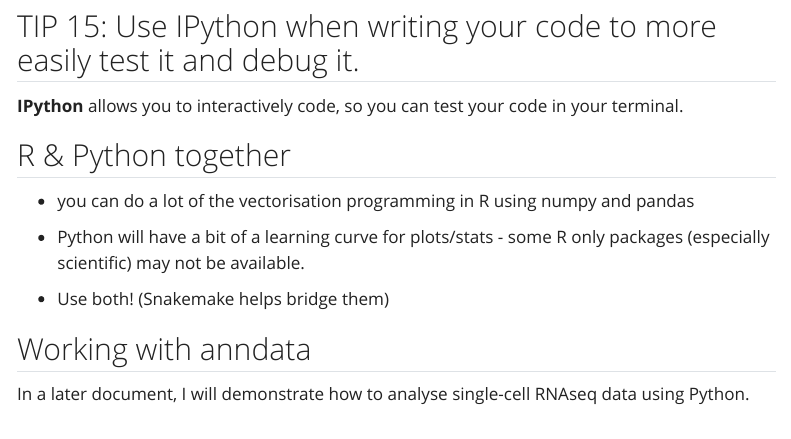
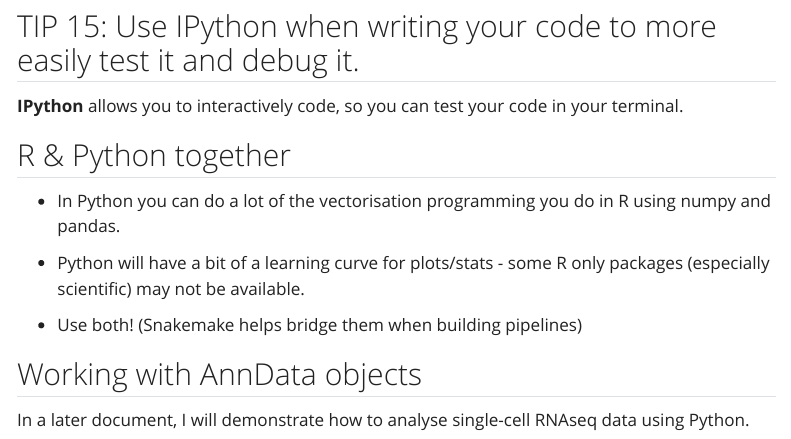
Before and after one commit to tkjmk/PyBestPractices_SIB, a Quarto document (PythonIntro_SIB.qmd): the page in a window 1100 px wide, from 17940 px down. Rendered offline with R 4.5, knitr and Pandoc in place of Quarto, with nearby package versions; some code elsewhere in the file could not run offline; menus at the side of the page are left out; long lines of code are wrapped.

Commit message:
editing closing sentence

```diff
--- a/PythonIntro_SIB.qmd
+++ b/PythonIntro_SIB.qmd
@@ -1113,13 +1113,13 @@
 
 ## R & Python together
 
-- you can do a lot of the vectorisation programming in R using numpy and pandas
+- In Python you can do a lot of the vectorisation programming you do in R using numpy and pandas.
 
 - Python will have a bit of a learning curve for plots/stats - some R only packages (especially scientific) may not be available.
 
-- Use both! (Snakemake helps bridge them)
+- Use both! (Snakemake helps bridge them when building pipelines)
 
 
-## Working with anndata
+## Working with AnnData objects
 
 In a later document, I will demonstrate how to analyse single-cell RNAseq data using Python.
```
Also changed, not shown: docs/search.json, 2 other files.
